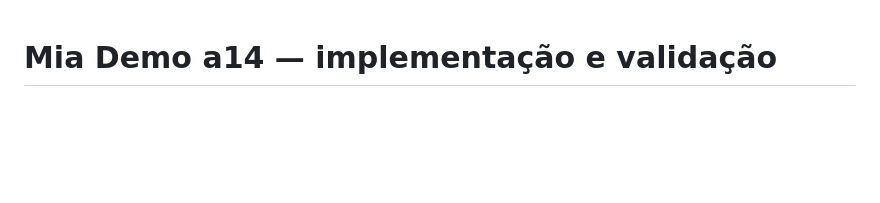
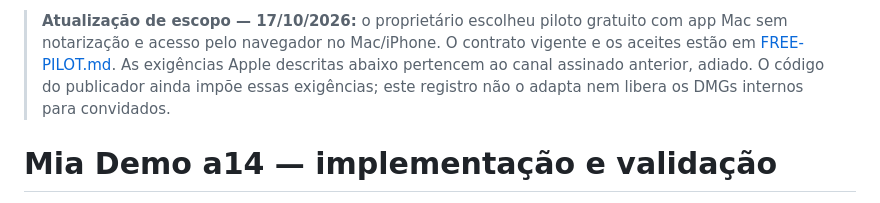
Before and after one commit to g6g6g8p8/mia, a Markdown page: docs/MAC-DEMO-IMPLEMENTATION.md, the part around the change. Rendered like a GitHub page; blank space fills up the shorter version.

Commit message:
docs: distinguish free pilot from deferred Apple distribution

```diff
--- a/docs/MAC-DEMO-IMPLEMENTATION.md
+++ b/docs/MAC-DEMO-IMPLEMENTATION.md
@@ -1,3 +1,5 @@
+> **Atualização de escopo — 17/10/2026:** o proprietário escolheu piloto gratuito com app Mac sem notarização e acesso pelo navegador no Mac/iPhone. O contrato vigente e os aceites estão em [FREE-PILOT.md](FREE-PILOT.md). As exigências Apple descritas abaixo pertencem ao canal assinado anterior, adiado. O código do publicador ainda impõe essas exigências; este registro não o adapta nem libera os DMGs internos para convidados.
+
 # Mia Demo a14 — implementação e validação
 
 15/10/2026. Implementação de [MAC-DEMO.md](MAC-DEMO.md), na branch `feat/invite-only-mac-demo`. A a14 amplia o cliente nativo, a operação do servidor e a distribuição privada do beta. O CI da revisão `e1afa53` passou os cinco jobs. Assinatura Apple, publicação e aceites reais permanecem requisitos para liberar convidados.
```
